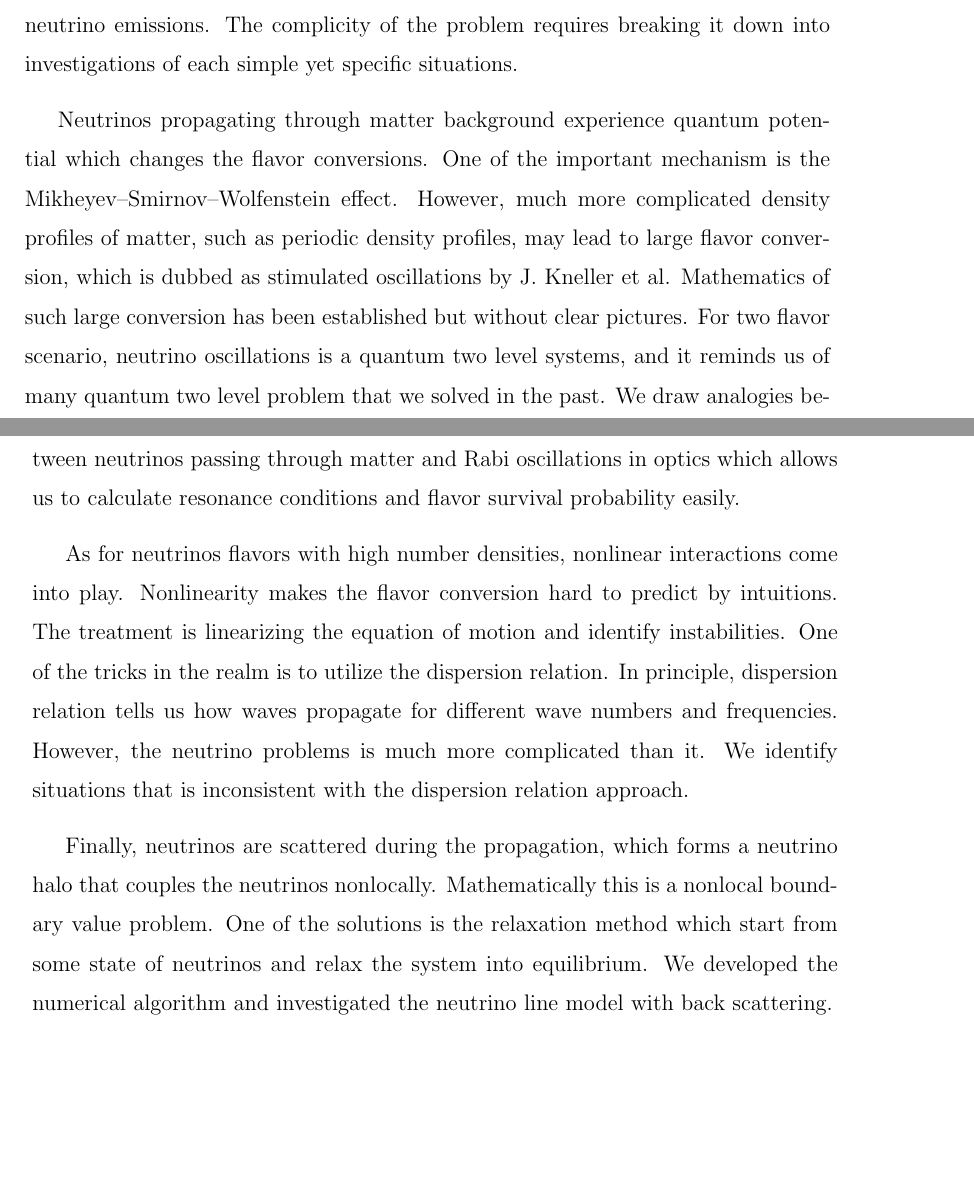
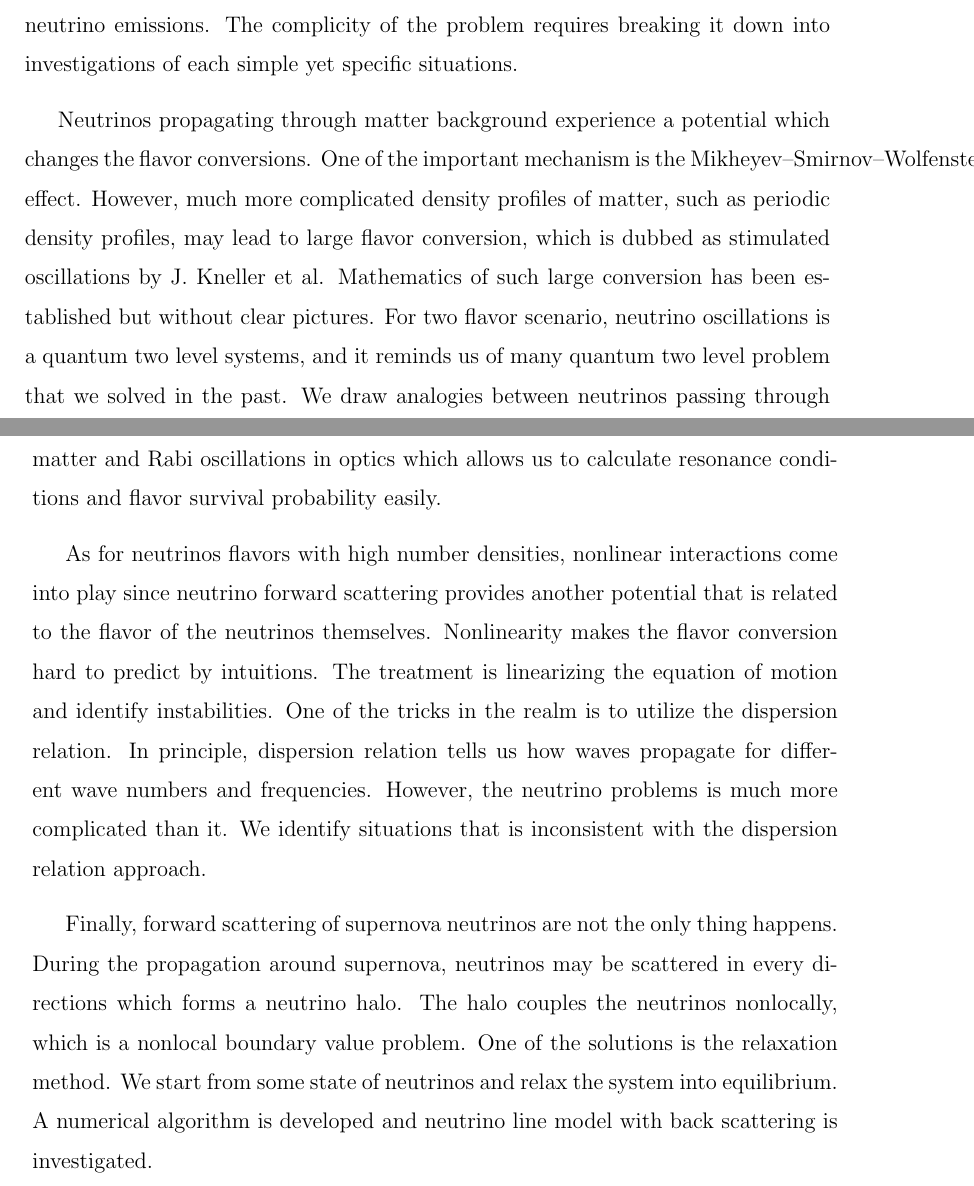
Before and after one commit to emptymalei/phd-thesis, a LaTeX thesis (phd-thesis-lei-ma.tex, which reads chapters/abstract.tex): two parts of pages 6 and 7 of 160, joined at a grey line, cut so that both start at the same text, the shorter picture padded with empty space. Compiled offline with pdfLaTeX.

Commit message:
update abstract

```diff
--- a/chapters/abstract.tex
+++ b/chapters/abstract.tex
@@ -4,10 +4,10 @@
 \begin{abstract}
    One of the interesting and import problem in astrophysics is the mechanism of core-collapse supernova explosions. Many of numerical simulations has shown that the explosion shock would stall. Different proposals has been made to explain the core-collapse supernovae, among which the neutrino mechanism is the promising and most researched one. To explore the mechanism, prediction of the neutrino flavors in core-collapse supernovae is crucial. Neutrino flavor conversions are altered by the matter, neutrino themselves, as well as other factors such as the geometries of the neutrino emissions. The complicity of the problem requires breaking it down into investigations of each simple yet specific situations.
 
-   Neutrinos propagating through matter background experience quantum potential which changes the flavor conversions. One of the important mechanism is the Mikheyev–Smirnov–Wolfenstein effect. However, much more complicated density profiles of matter, such as periodic density profiles, may lead to large flavor conversion, which is dubbed as stimulated oscillations by J. Kneller et al. Mathematics of such large conversion has been established but without clear pictures. For two flavor scenario, neutrino oscillations is a quantum two level systems, and it reminds us of many quantum two level problem that we solved in the past. We draw analogies between neutrinos passing through matter and Rabi oscillations in optics which allows us to calculate resonance conditions and flavor survival probability easily.
+   Neutrinos propagating through matter background experience a potential which changes the flavor conversions. One of the important mechanism is the Mikheyev–Smirnov–Wolfenstein effect. However, much more complicated density profiles of matter, such as periodic density profiles, may lead to large flavor conversion, which is dubbed as stimulated oscillations by J. Kneller et al. Mathematics of such large conversion has been established but without clear pictures. For two flavor scenario, neutrino oscillations is a quantum two level systems, and it reminds us of many quantum two level problem that we solved in the past. We draw analogies between neutrinos passing through matter and Rabi oscillations in optics which allows us to calculate resonance conditions and flavor survival probability easily.
 
-   As for neutrinos flavors with high number densities, nonlinear interactions come into play. Nonlinearity makes the flavor conversion hard to predict by intuitions. The treatment is linearizing the equation of motion and identify instabilities. One of the tricks in the realm is to utilize the dispersion relation. In principle, dispersion relation tells us how waves propagate for different wave numbers and frequencies. However, the neutrino problems is much more complicated than it. We identify situations that is inconsistent with the dispersion relation approach.
+   As for neutrinos flavors with high number densities, nonlinear interactions come into play since neutrino forward scattering provides another potential that is related to the flavor of the neutrinos themselves. Nonlinearity makes the flavor conversion hard to predict by intuitions. The treatment is linearizing the equation of motion and identify instabilities. One of the tricks in the realm is to utilize the dispersion relation. In principle, dispersion relation tells us how waves propagate for different wave numbers and frequencies. However, the neutrino problems is much more complicated than it. We identify situations that is inconsistent with the dispersion relation approach.
 
-   Finally, neutrinos are scattered during the propagation, which forms a neutrino halo that couples the neutrinos nonlocally. Mathematically this is a nonlocal boundary value problem. One of the solutions is the relaxation method which start from some state of neutrinos and relax the system into equilibrium. We developed the numerical algorithm and investigated the neutrino line model with back scattering.
+   Finally, forward scattering of supernova neutrinos are not the only thing happens. During the propagation around supernova, neutrinos may be scattered in every directions which forms a neutrino halo. The halo couples the neutrinos nonlocally, which is a nonlocal boundary value problem. One of the solutions is the relaxation method. We start from some state of neutrinos and relax the system into equilibrium. A numerical algorithm is developed and neutrino line model with back scattering is investigated.
 \clearpage %(required for 1-page abstract)
 \end{abstract}
```
